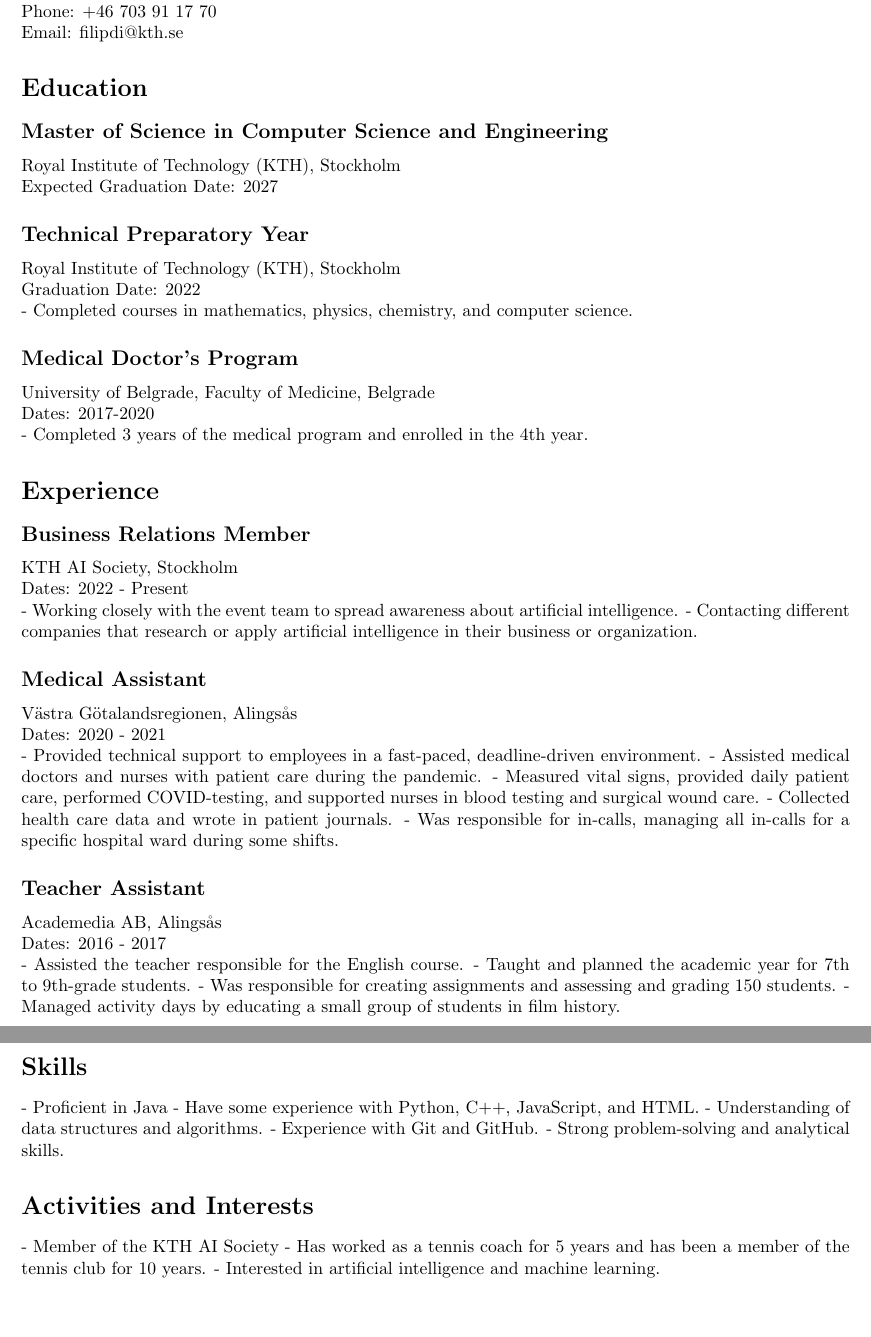
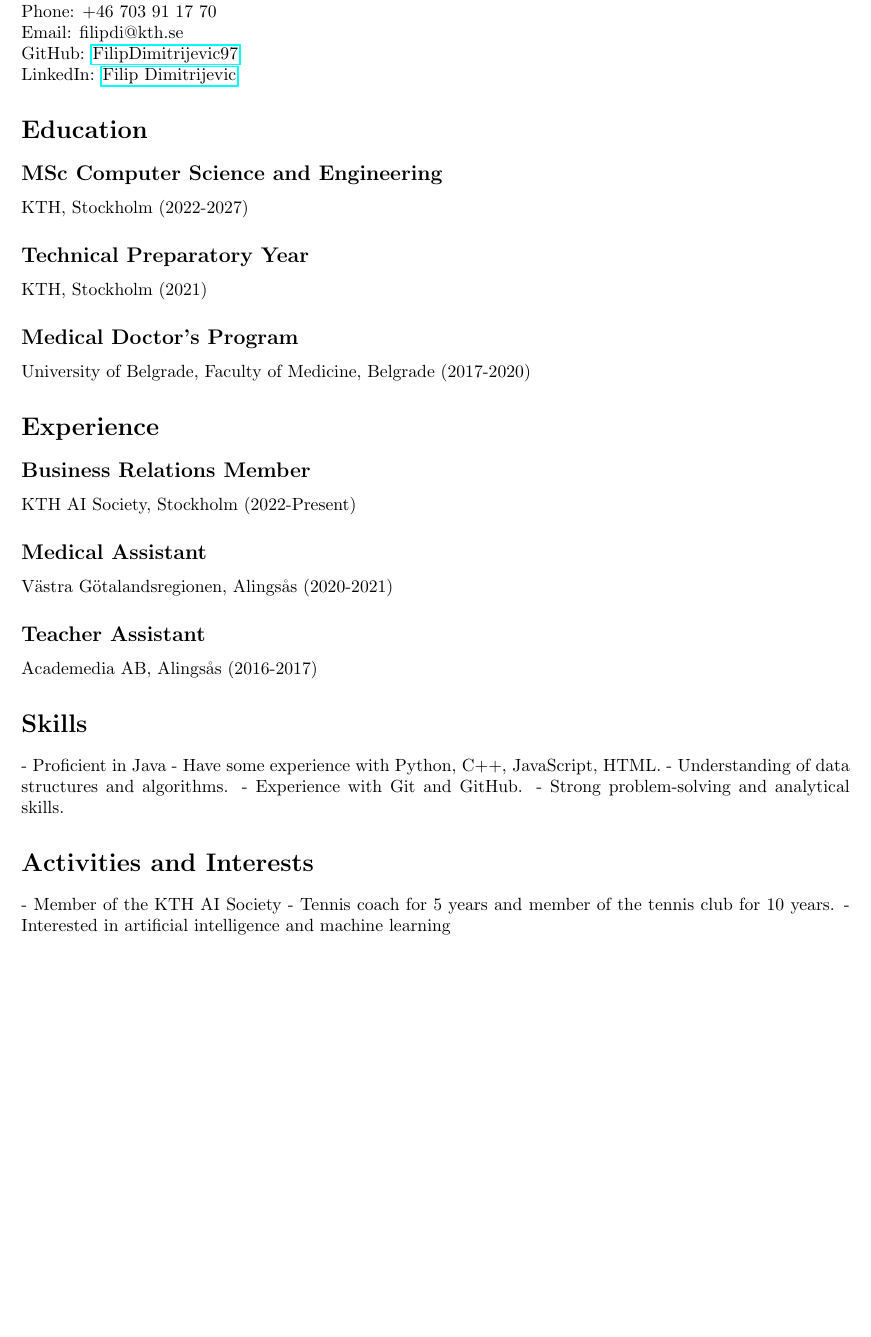
Before and after one commit to FilipDimitrijevic97/Resume-CV, a LaTeX CV (CV.tex): two parts of pages 1 and 2 of 2 before the commit and part of the page after it, the two joined at a grey line, cut so that both start at the same text, the shorter picture padded with empty space. Compiled offline with pdfLaTeX.

Commit message:
update CV

```diff
--- a/CV.tex
+++ b/CV.tex
@@ -1,5 +1,6 @@
 \documentclass{article}
 \usepackage[margin=1in]{geometry}
+\usepackage{hyperref}
 
 \begin{document}
 
@@ -7,57 +8,40 @@
 Name: Filip Dimitrijevic \\
 Address: Simrishamnsvägen 15, Stockholm \\
 Phone: +46 703 91 17 70 \\
-Email: filipdi@kth.se
+Email: filipdi@kth.se \\
+GitHub: \href{https://github.com/FilipDimitrijevic97}{FilipDimitrijevic97} \\
+LinkedIn: \href{https://www.linkedin.com/in/filip-dimitrijevic-6b0543215/}{Filip Dimitrijevic}
 
 \section*{Education}
-\subsection*{Master of Science in Computer Science and Engineering}
-Royal Institute of Technology (KTH), Stockholm \\
-Expected Graduation Date: 2027
+\subsection*{MSc Computer Science and Engineering}
+KTH, Stockholm (2022-2027)
 
 \subsection*{Technical Preparatory Year}
-Royal Institute of Technology (KTH), Stockholm \\
-Graduation Date: 2022 \\
-- Completed courses in mathematics, physics, chemistry, and computer science.
+KTH, Stockholm (2021)
 
 \subsection*{Medical Doctor's Program}
-University of Belgrade, Faculty of Medicine, Belgrade \\
-Dates: 2017-2020 \\
-- Completed 3 years of the medical program and enrolled in the 4th year.
+University of Belgrade, Faculty of Medicine, Belgrade (2017-2020)
 
 \section*{Experience}
 \subsection*{Business Relations Member}
-KTH AI Society, Stockholm \\
-Dates: 2022 - Present \\
-- Working closely with the event team to spread awareness about artificial intelligence.
-- Contacting different companies that research or apply artificial intelligence in their business or organization.
+KTH AI Society, Stockholm (2022-Present)
 
 \subsection*{Medical Assistant}
-Västra Götalandsregionen, Alingsås \\
-Dates: 2020 - 2021 \\
-- Provided technical support to employees in a fast-paced, deadline-driven environment.
-- Assisted medical doctors and nurses with patient care during the pandemic.
-- Measured vital signs, provided daily patient care, performed COVID-testing, and supported nurses in blood testing and surgical wound care.
-- Collected health care data and wrote in patient journals.
-- Was responsible for in-calls, managing all in-calls for a specific hospital ward during some shifts.
+Västra Götalandsregionen, Alingsås (2020-2021)
 
 \subsection*{Teacher Assistant}
-Academedia AB, Alingsås \\
-Dates: 2016 - 2017 \\
-- Assisted the teacher responsible for the English course.
-- Taught and planned the academic year for 7th to 9th-grade students.
-- Was responsible for creating assignments and assessing and grading 150 students.
-- Managed activity days by educating a small group of students in film history.
+Academedia AB, Alingsås (2016-2017)
 
 \section*{Skills}
 - Proficient in Java
-- Have some experience with Python, C++, JavaScript, and HTML.
+- Have some experience with Python, C++, JavaScript, HTML.
 - Understanding of data structures and algorithms.
 - Experience with Git and GitHub.
 - Strong problem-solving and analytical skills.
 
 \section*{Activities and Interests}
 - Member of the KTH AI Society
-- Has worked as a tennis coach for 5 years and has been a member of the tennis club for 10 years.
-- Interested in artificial intelligence and machine learning.
+- Tennis coach for 5 years and member of the tennis club for 10 years.
+- Interested in artificial intelligence and machine learning
 
 \end{document}
```
Also changed, not shown: CV.pdf.
